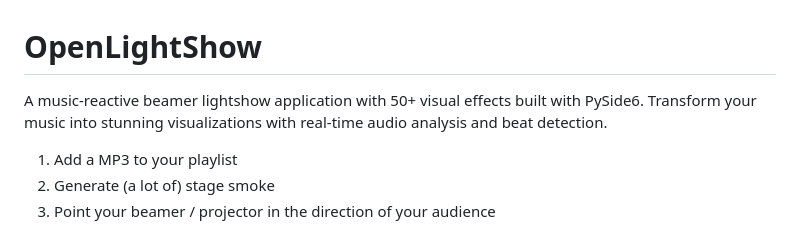
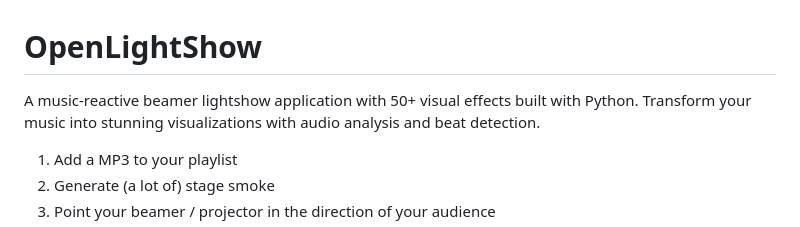
Before and after one commit to digidigital/openlightshow, a Markdown page: README.md, the part around the change. GitHub-like rendering.

Commit message:
Correct technology description in README
Updated the technology description from PySide6 to Python.

```diff
--- a/README.md
+++ b/README.md
@@ -1,6 +1,6 @@
 # OpenLightShow
 
-A music-reactive beamer lightshow application with 50+ visual effects built with PySide6. Transform your music into stunning visualizations with real-time audio analysis and beat detection.
+A music-reactive beamer lightshow application with 50+ visual effects built with Python. Transform your music into stunning visualizations with audio analysis and beat detection.
 
 1. Add a MP3 to your playlist
 2. Generate (a lot of) stage smoke
```
